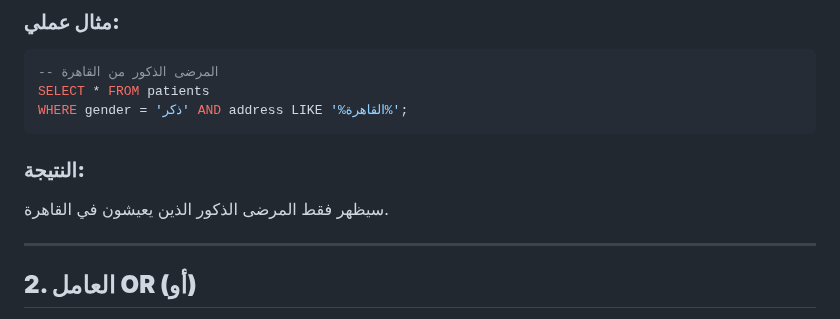
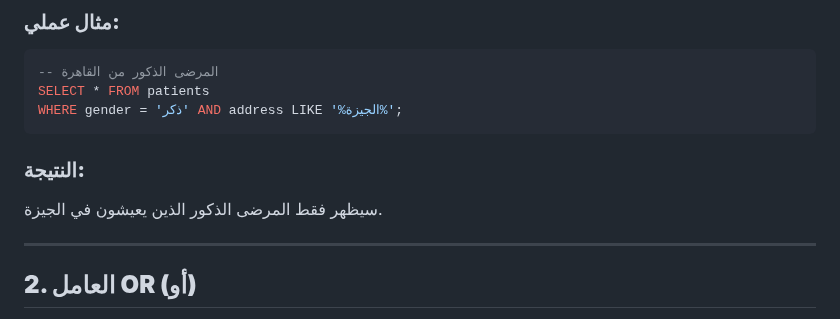
Before and after one commit to darrrwish/sql, a Markdown page: articles/queries/and-or-not.md, the part around one of its changes. Drawn GitHub-style.

````diff
--- a/articles/queries/and-or-not.md
+++ b/articles/queries/and-or-not.md
@@ -19,11 +17,11 @@ WHERE condition1 AND condition2 AND condition3 ...;
 ```sql
 -- المرضى الذكور من القاهرة
 SELECT * FROM patients
-WHERE gender = 'ذكر' AND address LIKE '%القاهرة%';
+WHERE gender = 'ذكر' AND address LIKE '%الجيزة%';
 ```
 
 ### **النتيجة:**
-سيظهر فقط المرضى الذكور الذين يعيشون في القاهرة.
+سيظهر فقط المرضى الذكور الذين يعيشون في الجيزة.
 
 ---
 
````
Also changed, not shown: other parts of articles/queries/and-or-not.md (+0 -2 lines).
